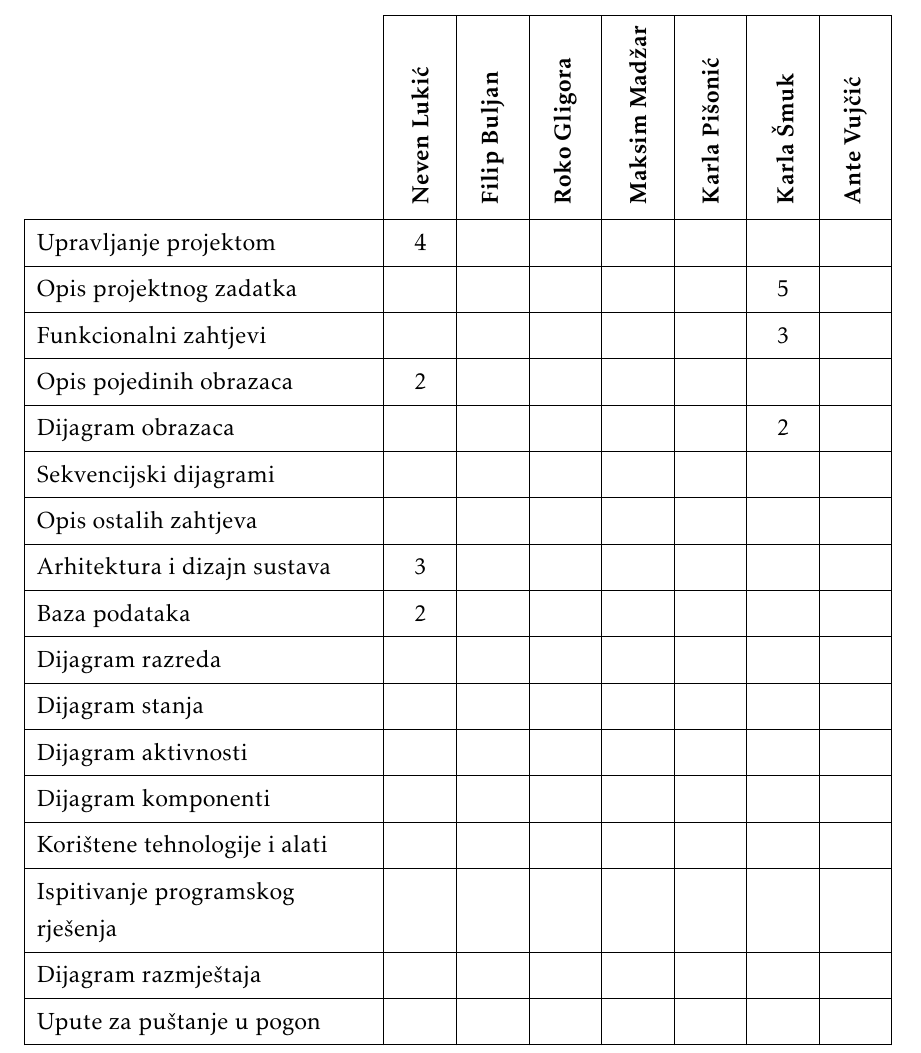
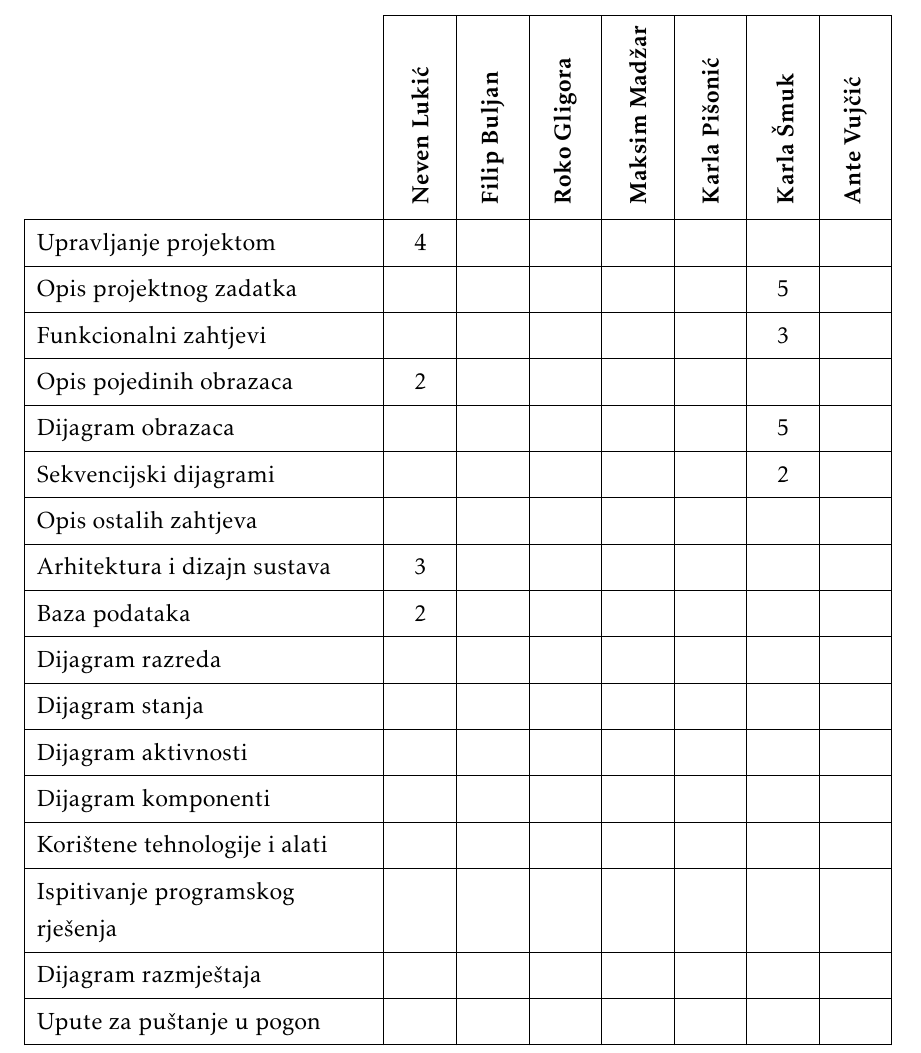
Before and after one commit to tintilinici/DentAll, a LaTeX document (docs/PROGI_2023_Tintilinici.tex, which reads docs/Dodatak.tex): part of page 48 of 50, cut so that both start at the same text. Compiled offline with pdfLaTeX.

Commit message:
Updated my activities

```diff
--- a/docs/Dodatak.tex
+++ b/docs/Dodatak.tex
@@ -64,8 +64,8 @@
 
 				Funkcionalni zahtjevi       &  &  &  &  &  &  3  \\
 				Opis pojedinih obrazaca 	& 2 &  &  &  &  &  &  \\
-				Dijagram obrazaca 			&  &  &  &  &  &  2  \\
-				Sekvencijski dijagrami 		&  &  &  &  &  &  &  \\
+				Dijagram obrazaca 			&  &  &  &  &  &  5  \\
+				Sekvencijski dijagrami 		&  &  &  &  &  &  2  \\
 				Opis ostalih zahtjeva 		&  &  &  &  &  &  &  \\
 
 				Arhitektura i dizajn sustava	 & 3 &  &  &  &  &  &  \\
```
